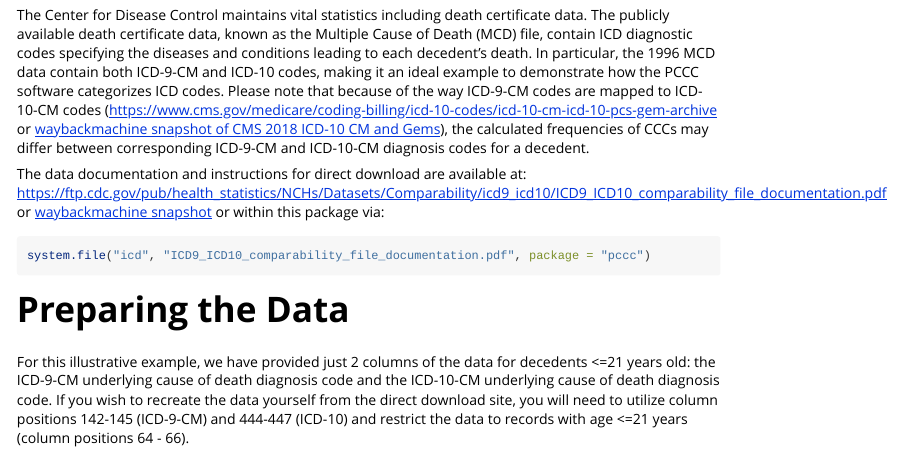
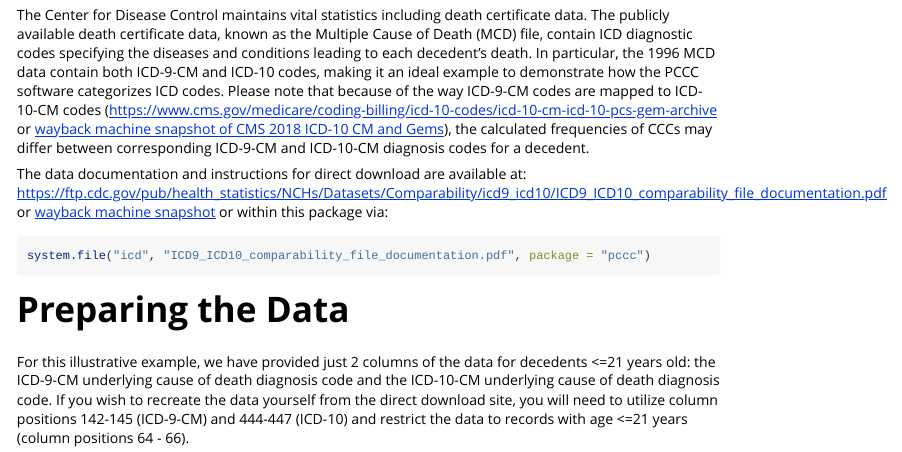
Before and after one commit to CUD2V/pccc, an R Markdown document (vignettes/pccc-example.Rmd): the page in a window 1100 px wide, from 610 px down. Rendered offline with R 4.5, knitr and Pandoc, with nearby package versions; some code elsewhere in the file could not run offline; long lines of code are wrapped.

Commit message:
correct spelling

````diff
--- a/vignettes/pccc-example.Rmd
+++ b/vignettes/pccc-example.Rmd
@@ -29,9 +29,9 @@ library(dplyr)
 
 # Accessing the Data
 
-The Center for Disease Control maintains vital statistics including death certificate data. The publicly available death certificate data, known as the Multiple Cause of Death (MCD) file, contain ICD diagnostic codes specifying the diseases and conditions leading to each decedent's death. In particular, the 1996 MCD data contain both ICD-9-CM and ICD-10 codes, making it an ideal example to demonstrate how the PCCC software categorizes ICD codes. Please note that because of the way ICD-9-CM codes are mapped to ICD-10-CM codes (https://www.cms.gov/medicare/coding-billing/icd-10-codes/icd-10-cm-icd-10-pcs-gem-archive or [waybackmachine snapshot of CMS 2018 ICD-10 CM and Gems](https://web.archive.org/web/20171115133352/https://www.cms.gov/Medicare/Coding/ICD10/2018-ICD-10-CM-and-GEMs.html)), the calculated frequencies of CCCs may differ between corresponding ICD-9-CM and ICD-10-CM diagnosis codes for a decedent.
+The Center for Disease Control maintains vital statistics including death certificate data. The publicly available death certificate data, known as the Multiple Cause of Death (MCD) file, contain ICD diagnostic codes specifying the diseases and conditions leading to each decedent's death. In particular, the 1996 MCD data contain both ICD-9-CM and ICD-10 codes, making it an ideal example to demonstrate how the PCCC software categorizes ICD codes. Please note that because of the way ICD-9-CM codes are mapped to ICD-10-CM codes (https://www.cms.gov/medicare/coding-billing/icd-10-codes/icd-10-cm-icd-10-pcs-gem-archive or [wayback machine snapshot of CMS 2018 ICD-10 CM and Gems](https://web.archive.org/web/20171115133352/https://www.cms.gov/Medicare/Coding/ICD10/2018-ICD-10-CM-and-GEMs.html)), the calculated frequencies of CCCs may differ between corresponding ICD-9-CM and ICD-10-CM diagnosis codes for a decedent.
 
-The data documentation and instructions for direct download are available at: https://ftp.cdc.gov/pub/health_statistics/NCHs/Datasets/Comparability/icd9_icd10/ICD9_ICD10_comparability_file_documentation.pdf or [waybackmachine snapshot](https://web.archive.org/web/20250419060336/https://ftp.cdc.gov/pub/health_statistics/NCHs/Datasets/Comparability/icd9_icd10/ICD9_ICD10_comparability_file_documentation.pdf) or within this package via:
+The data documentation and instructions for direct download are available at: https://ftp.cdc.gov/pub/health_statistics/NCHs/Datasets/Comparability/icd9_icd10/ICD9_ICD10_comparability_file_documentation.pdf or [wayback machine snapshot](https://web.archive.org/web/20250419060336/https://ftp.cdc.gov/pub/health_statistics/NCHs/Datasets/Comparability/icd9_icd10/ICD9_ICD10_comparability_file_documentation.pdf) or within this package via:
 
 ```{r, eval = FALSE}
 system.file("icd", "ICD9_ICD10_comparability_file_documentation.pdf", package = "pccc")
````
Also changed, not shown: NEWS.md (+1 -1 lines).
